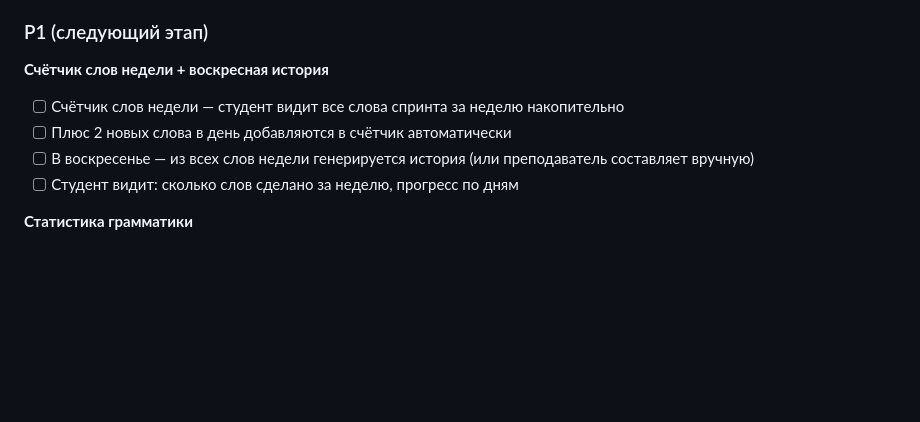
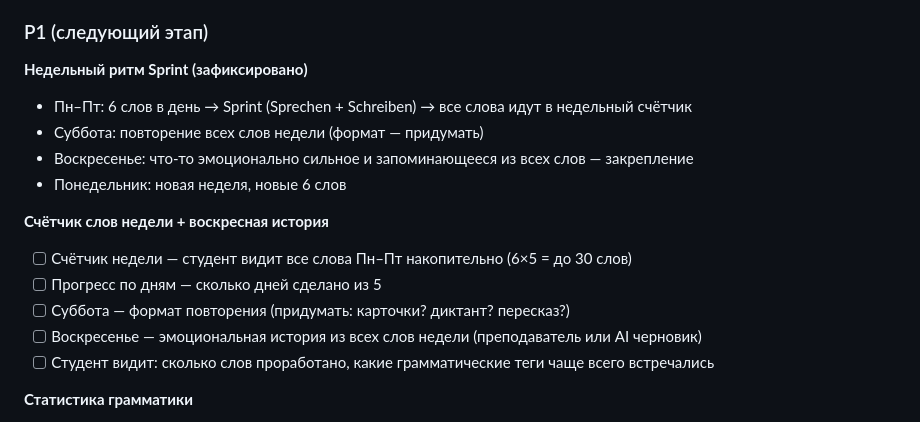
Before and after one commit to liudaromanovskaya-cmyk/Personal-German-Coach-MVC, a Markdown page: ZAVTRA.md, the part around the change. GitHub-like rendering; blank space fills up the shorter version.

Commit message:
Fix weekly rhythm: 6 words/day Mon-Fri, Sat review, Sun story, Mon new cycle

```diff
--- a/ZAVTRA.md
+++ b/ZAVTRA.md
@@ -55,11 +55,18 @@
 
 ### P1 (следующий этап)
 
+**Недельный ритм Sprint (зафиксировано)**
+- Пн–Пт: 6 слов в день → Sprint (Sprechen + Schreiben) → все слова идут в недельный счётчик
+- Суббота: повторение всех слов недели (формат — придумать)
+- Воскресенье: что-то эмоционально сильное и запоминающееся из всех слов — закрепление
+- Понедельник: новая неделя, новые 6 слов
+
 **Счётчик слов недели + воскресная история**
-- [ ] Счётчик слов недели — студент видит все слова спринта за неделю накопительно
-- [ ] Плюс 2 новых слова в день добавляются в счётчик автоматически
-- [ ] В воскресенье — из всех слов недели генерируется история (или преподаватель составляет вручную)
-- [ ] Студент видит: сколько слов сделано за неделю, прогресс по дням
+- [ ] Счётчик недели — студент видит все слова Пн–Пт накопительно (6×5 = до 30 слов)
+- [ ] Прогресс по дням — сколько дней сделано из 5
+- [ ] Суббота — формат повторения (придумать: карточки? диктант? пересказ?)
+- [ ] Воскресенье — эмоциональная история из всех слов недели (преподаватель или AI черновик)
+- [ ] Студент видит: сколько слов проработано, какие грамматические теги чаще всего встречались
 
 **Статистика грамматики**
 - [ ] Показывать какие грамматические темы были в фокусе (reflexiv, Präpositionalverb и т.д.)
```
